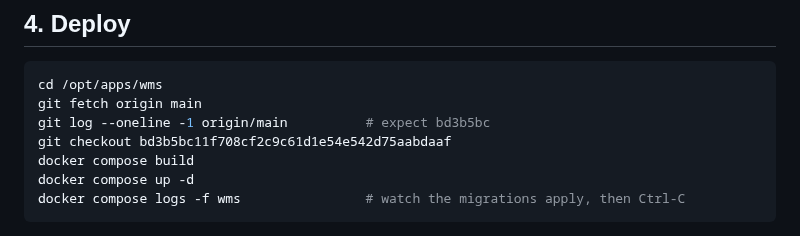
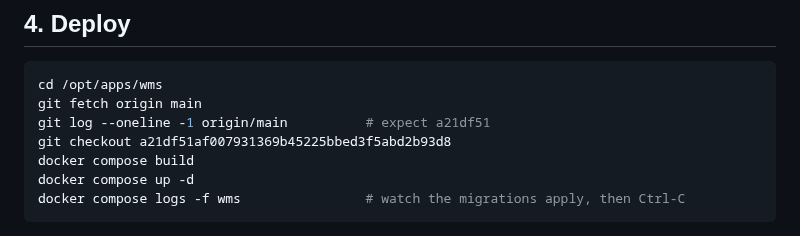
Before and after one commit to Islamce/WMS, a Markdown page: docs/DEPLOY-PROMPT-VPS.md, the part around one of its changes. GitHub-like rendering.

````diff
--- a/docs/DEPLOY-PROMPT-VPS.md
+++ b/docs/DEPLOY-PROMPT-VPS.md
@@ -130,8 +142,8 @@ during deployment is still recoverable.
 ```bash
 cd /opt/apps/wms
 git fetch origin main
-git log --oneline -1 origin/main          # expect bd3b5bc
-git checkout bd3b5bc11f708cf2c9c61d1e54e542d75aabdaaf
+git log --oneline -1 origin/main          # expect a21df51
+git checkout a21df51af007931369b45225bbed3f5abd2b93d8
 docker compose build
 docker compose up -d
 docker compose logs -f wms                # watch the migrations apply, then Ctrl-C
````
Also changed, not shown: other parts of docs/DEPLOY-PROMPT-VPS.md (+28 -3 lines).
